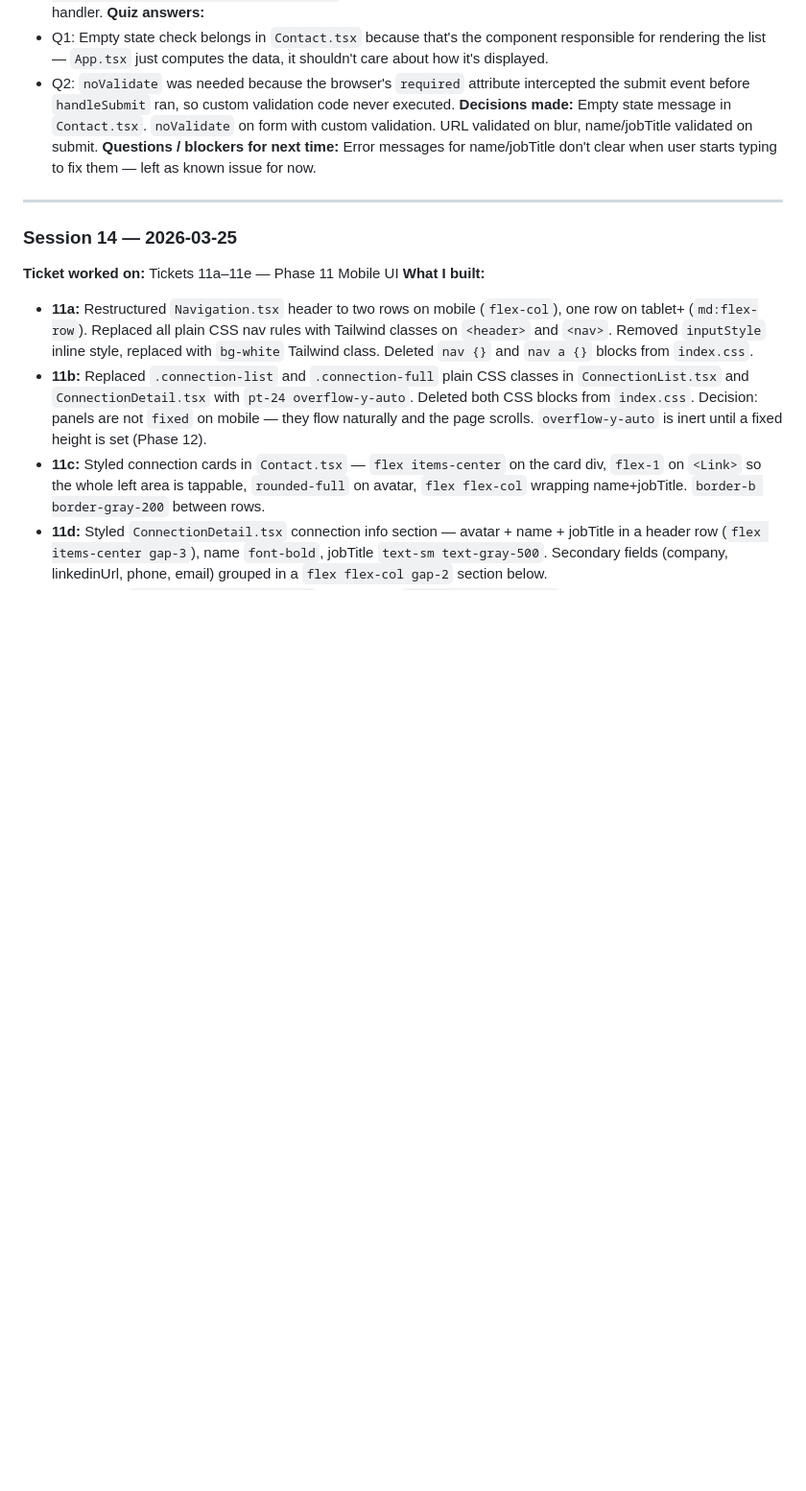
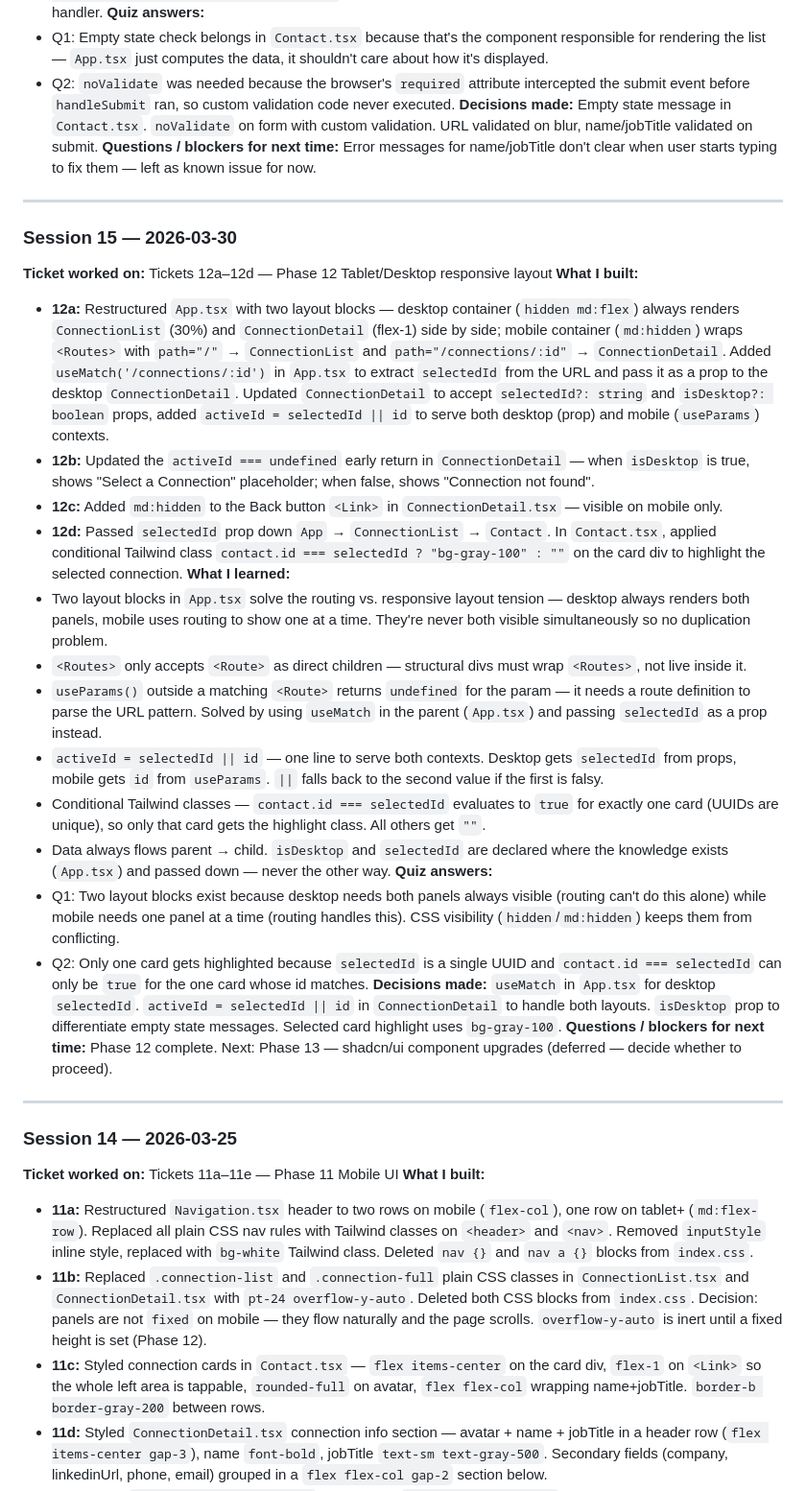
Before and after one commit to asaganda/LinkedInNotes, a Markdown page: LinkedInNotesAppPROGRESS.md, the part around the change. Shown at 96% size. Drawn GitHub-style; blank space fills up the shorter version.

Commit message:
claude.md/progress.md files updated

```diff
--- a/LinkedInNotesAppPROGRESS.md
+++ b/LinkedInNotesAppPROGRESS.md
@@ -356,6 +356,28 @@ Work was done across multiple sessions before tracking began. Here's what was bu
 
 ---
 
+### Session 15 — 2026-03-30
+**Ticket worked on:** Tickets 12a–12d — Phase 12 Tablet/Desktop responsive layout
+**What I built:**
+- **12a:** Restructured `App.tsx` with two layout blocks — desktop container (`hidden md:flex`) always renders `ConnectionList` (30%) and `ConnectionDetail` (flex-1) side by side; mobile container (`md:hidden`) wraps `<Routes>` with `path="/"` → `ConnectionList` and `path="/connections/:id"` → `ConnectionDetail`. Added `useMatch('/connections/:id')` in `App.tsx` to extract `selectedId` from the URL and pass it as a prop to the desktop `ConnectionDetail`. Updated `ConnectionDetail` to accept `selectedId?: string` and `isDesktop?: boolean` props, added `activeId = selectedId || id` to serve both desktop (prop) and mobile (`useParams`) contexts.
+- **12b:** Updated the `activeId === undefined` early return in `ConnectionDetail` — when `isDesktop` is true, shows "Select a Connection" placeholder; when false, shows "Connection not found".
+- **12c:** Added `md:hidden` to the Back button `<Link>` in `ConnectionDetail.tsx` — visible on mobile only.
+- **12d:** Passed `selectedId` prop down `App` → `ConnectionList` → `Contact`. In `Contact.tsx`, applied conditional Tailwind class `contact.id === selectedId ? "bg-gray-100" : ""` on the card div to highlight the selected connection.
+**What I learned:**
+- Two layout blocks in `App.tsx` solve the routing vs. responsive layout tension — desktop always renders both panels, mobile uses routing to show one at a time. They're never both visible simultaneously so no duplication problem.
+- `<Routes>` only accepts `<Route>` as direct children — structural divs must wrap `<Routes>`, not live inside it.
+- `useParams()` outside a matching `<Route>` returns `undefined` for the param — it needs a route definition to parse the URL pattern. Solved by using `useMatch` in the parent (`App.tsx`) and passing `selectedId` as a prop instead.
+- `activeId = selectedId || id` — one line to serve both contexts. Desktop gets `selectedId` from props, mobile gets `id` from `useParams`. `||` falls back to the second value if the first is falsy.
+- Conditional Tailwind classes — `contact.id === selectedId` evaluates to `true` for exactly one card (UUIDs are unique), so only that card gets the highlight class. All others get `""`.
+- Data always flows parent → child. `isDesktop` and `selectedId` are declared where the knowledge exists (`App.tsx`) and passed down — never the other way.
+**Quiz answers:**
+- Q1: Two layout blocks exist because desktop needs both panels always visible (routing can't do this alone) while mobile needs one panel at a time (routing handles this). CSS visibility (`hidden`/`md:hidden`) keeps them from conflicting.
+- Q2: Only one card gets highlighted because `selectedId` is a single UUID and `contact.id === selectedId` can only be `true` for the one card whose id matches.
+**Decisions made:** `useMatch` in `App.tsx` for desktop `selectedId`. `activeId = selectedId || id` in `ConnectionDetail` to handle both layouts. `isDesktop` prop to differentiate empty state messages. Selected card highlight uses `bg-gray-100`.
+**Questions / blockers for next time:** Phase 12 complete. Next: Phase 13 — shadcn/ui component upgrades (deferred — decide whether to proceed).
+
+---
+
 ### Session 14 — 2026-03-25
 **Ticket worked on:** Tickets 11a–11e — Phase 11 Mobile UI
 **What I built:**
```
Also changed, not shown: LinkedInNotesAppCLAUDE.md (+3 -3 lines).
